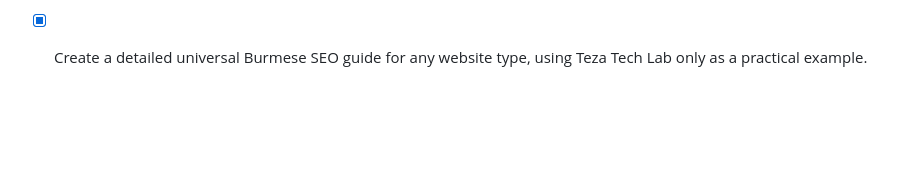
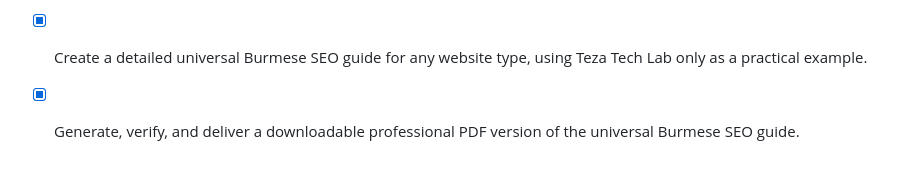
Before and after one commit to Nyi-Nyi-Zin/coursewise-school-management, a Markdown page: todo.md, the part around the change. Drawn GitHub-style; blank space fills up the shorter version.

Commit message:
docs: record SEO guide PDF delivery

```diff
--- a/todo.md
+++ b/todo.md
@@ -147,3 +147,4 @@
 - [x] Add automated validation for the strict root-page SEO character and quantity limits, then publish the fix to GitHub develop only.
 - [x] Create detailed Burmese SEO documentation covering technical SEO, content strategy, measurement, and release checklists for both Teza Tech Lab websites.
 - [x] Create a detailed universal Burmese SEO guide for any website type, using Teza Tech Lab only as a practical example.
+- [x] Generate, verify, and deliver a downloadable professional PDF version of the universal Burmese SEO guide.
```
